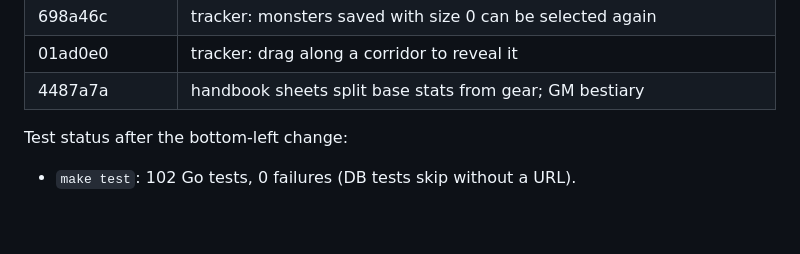
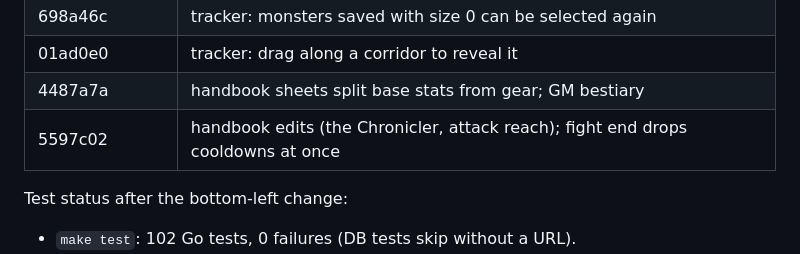
Before and after one commit to Ko-stant/dungeon-campaign-engine, a Markdown page: docs/UPGRADE_AND_PIVOT_TODO.md, the part around one of its changes. Drawn GitHub-style; blank space fills up the shorter version.

Commit message:
Docs: record the handbook edits and cooldown commit
Co-Authored-By: Claude Opus 5.5 <noreply@anthropic.com>

```diff
--- a/docs/UPGRADE_AND_PIVOT_TODO.md
+++ b/docs/UPGRADE_AND_PIVOT_TODO.md
@@ -99,6 +99,7 @@ Commits (oldest first):
 | 698a46c | tracker: monsters saved with size 0 can be selected again |
 | 01ad0e0 | tracker: drag along a corridor to reveal it |
 | 4487a7a | handbook sheets split base stats from gear; GM bestiary |
+| 5597c02 | handbook edits (the Chronicler, attack reach); fight end drops cooldowns at once |
 
 Test status after the bottom-left change:
 - `make test`: 102 Go tests, 0 failures (DB tests skip without a URL).
```
Also changed, not shown: other parts of docs/UPGRADE_AND_PIVOT_TODO.md (+1 -1 lines).
